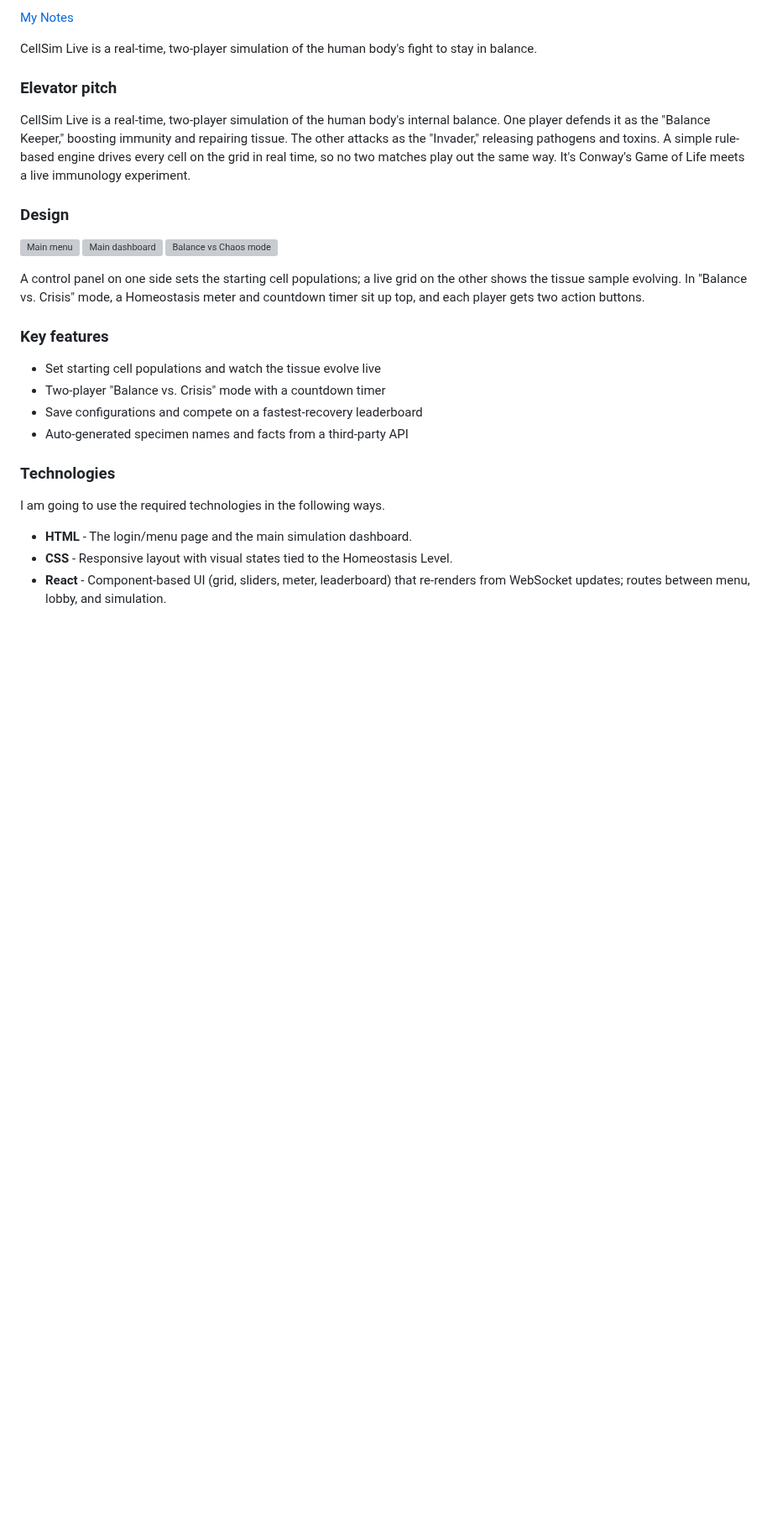
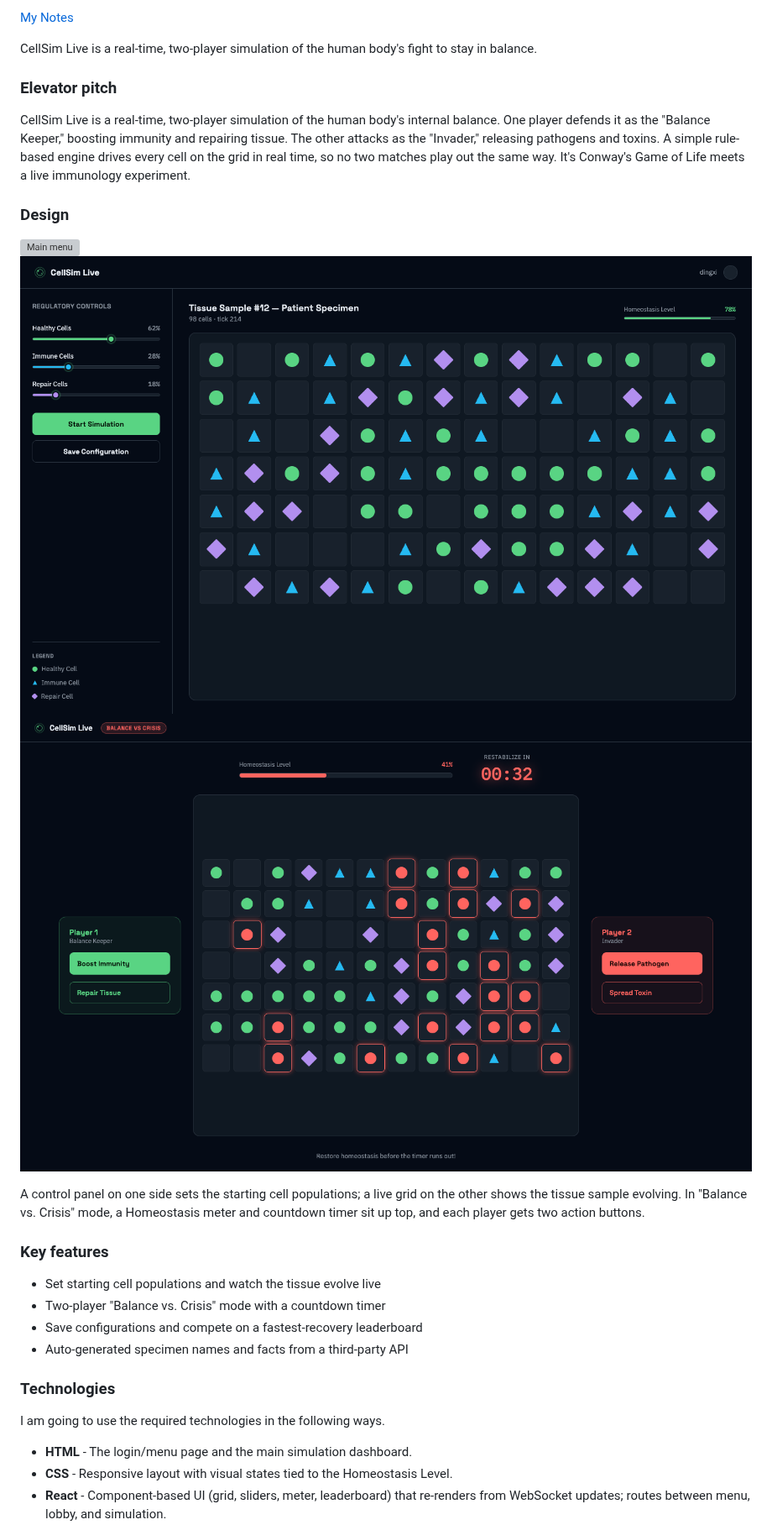
Before and after one commit to Casen-DG/startup, a Markdown page: README.md, the part around the change. Shown at 84% size. Drawn GitHub-style; pictures changed too: images/BalanceVsChaos.png (added), images/Main.png (added); blank space fills up the shorter version; grey boxes are pictures that could not be loaded.

Commit message:
put all images in the images folder

```diff
--- a/README.md
+++ b/README.md
@@ -10,9 +10,9 @@ CellSim Live is a real-time, two-player simulation of the human body's internal
 
 ### Design
 
-![Main menu](login.png)
-![Main dashboard](Main.png)
-![Balance vs Chaos mode](BalanceVsChaos.png)
+![Main menu](images/login.png)
+![Main dashboard](images/Main.png)
+![Balance vs Chaos mode](images/BalanceVsChaos.png)
 
 A control panel on one side sets the starting cell populations; a live grid on the other shows the tissue sample evolving. In "Balance vs. Crisis" mode, a Homeostasis meter and countdown timer sit up top, and each player gets two action buttons.
 
```
Also changed, not shown: images/Login.png (added), 4 other files.
